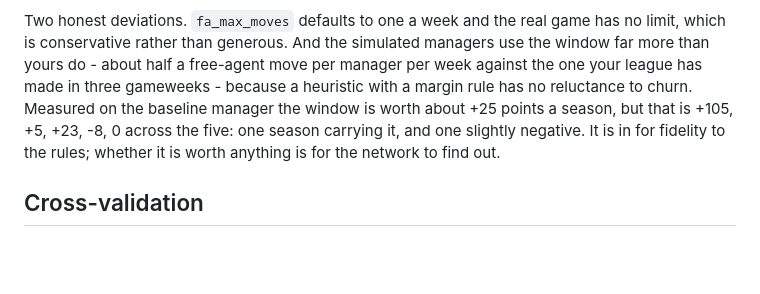
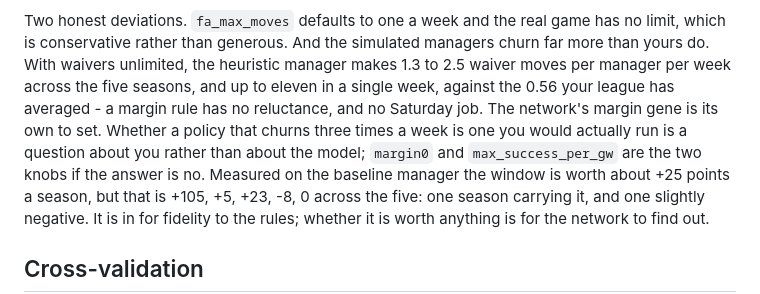
Before and after one commit to justinwaddy/schwaddy-fpl, a Markdown page: evo/README.md, the part around the change. GitHub-like rendering; blank space fills up the shorter version.

Commit message:
README: how much the simulated managers churn under unlimited waivers
1.3 to 2.5 waiver moves per manager per week against the league's 0.56,
and up to eleven in a week - a margin rule has no reluctance. The two
knobs, if that is not a policy you would run, are named.

Co-Authored-By: Claude Fable 5.1 <noreply@anthropic.com>
Claude-Session: https://claude.ai/code/session_01BkYUdu4UvZNXQ5vNaxV1Bw

```diff
--- a/evo/README.md
+++ b/evo/README.md
@@ -456,10 +456,14 @@ rules on the dashboard cannot drift apart.
 
 Two honest deviations. `fa_max_moves` defaults to one a week and the real
 game has no limit, which is conservative rather than generous. And the
-simulated managers use the window far more than yours do - about half a
-free-agent move per manager per week against the one your league has made
-in three gameweeks - because a heuristic with a margin rule has no
-reluctance to churn. Measured on the baseline manager the window is worth
+simulated managers churn far more than yours do. With waivers unlimited,
+the heuristic manager makes 1.3 to 2.5 waiver moves per manager per week
+across the five seasons, and up to eleven in a single week, against the
+0.56 your league has averaged - a margin rule has no reluctance, and no
+Saturday job. The network's margin gene is its own to set. Whether a
+policy that churns three times a week is one you would actually run is a
+question about you rather than about the model; `margin0` and
+`max_success_per_gw` are the two knobs if the answer is no. Measured on the baseline manager the window is worth
 about +25 points a season, but that is +105, +5, +23, -8, 0 across the
 five: one season carrying it, and one slightly negative. It is in for
 fidelity to the rules; whether it is worth anything is for the network to
```
